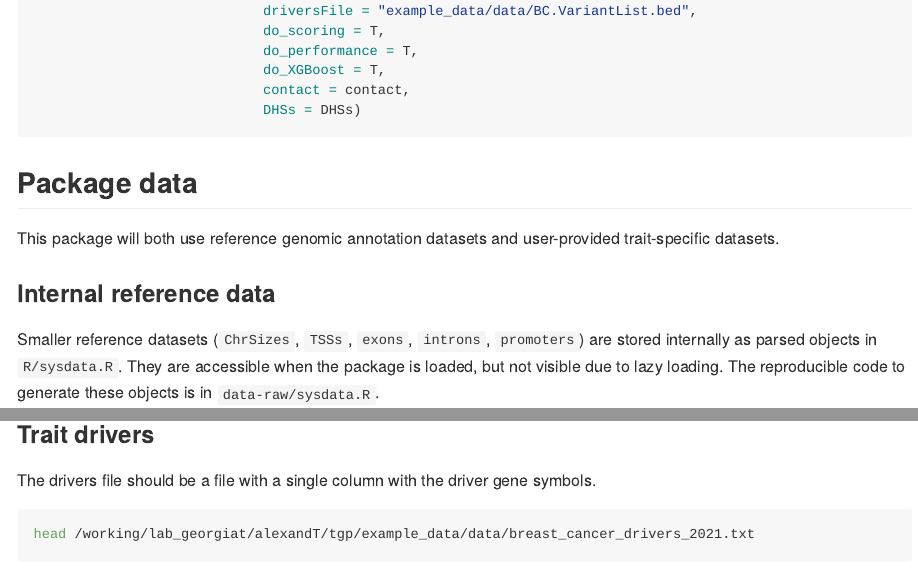
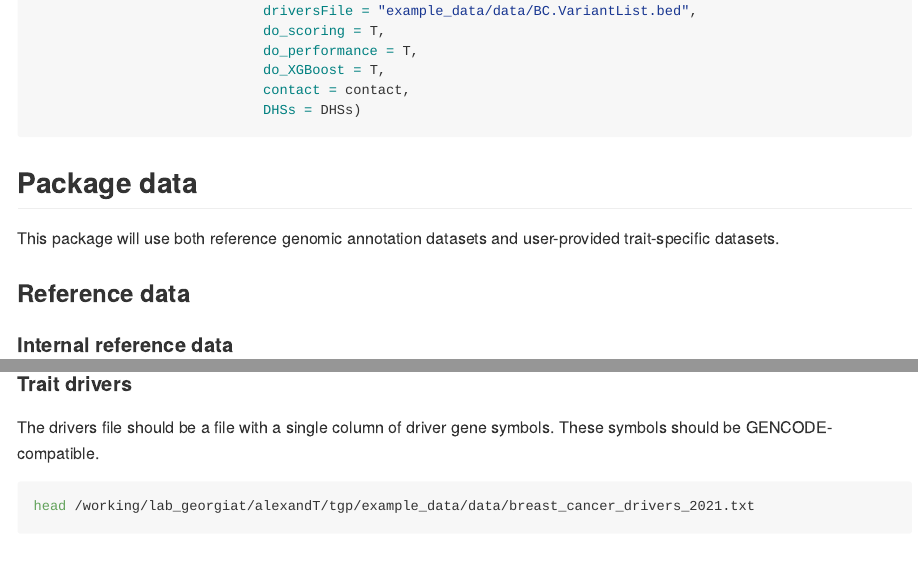
Before and after one commit to alextidd/target.gene.prediction.package, an R Markdown document (README.Rmd): the page in a window 1100 px wide, from 1870 px down, and a second part further down, joined at a grey line. Rendered offline with R 4.5, knitr and Pandoc, with nearby package versions; long lines of code are wrapped.

Commit message:
fix some paths, ammend README

````diff
--- a/R/predict_target_genes.R
+++ b/R/predict_target_genes.R
@@ -24,3 +24,6 @@
 predict_target_genes <- function(trait = NULL,
                                  tissue_of_interest = NULL,
                                  outDir = "out",
+                                 variantsFile = "/working/lab_georgiat/alexandT/tgp/example_data/data/BC.VariantList.bed",
+                                 driversFile = "/working/lab_georgiat/alexandT/tgp/example_data/data/breast_cancer_drivers_2021.txt",
+                                 referenceDir = "/working/lab_georgiat/alexandT/tgp/reference_data/data/",
--- a/README.Rmd
+++ b/README.Rmd
@@ -86,8 +86,9 @@ MAE <- predict_target_genes(trait = "BC",
 ```
 
 ## Package data
-This package will both use reference genomic annotation datasets and user-provided trait-specific datasets.
+This package will use both reference genomic annotation datasets and user-provided trait-specific datasets.
 
-### Internal reference data
+### Reference data
+#### Internal reference data
 Smaller reference datasets (`ChrSizes`, `TSSs`, `exons`, `introns`, `promoters`) are stored internally as parsed objects in `R/sysdata.R`. They are accessible when the package is loaded, but not visible due to lazy loading. The reproducible code to generate these objects is in `data-raw/sysdata.R`.
 
@@ -106,8 +107,8 @@ The variants file should be a BED file with metadata columns for the variant nam
 head /working/lab_georgiat/alexandT/tgp/example_data/data/BC.VariantList.bed
 ```
 
-### Trait drivers
-The drivers file should be a file with a single column with the driver gene symbols.
+#### Trait drivers
+The drivers file should be a file with a single column of driver gene symbols. These symbols should be GENCODE-compatible.
 ```{bash driversFile structure, eval = T}
 head /working/lab_georgiat/alexandT/tgp/example_data/data/breast_cancer_drivers_2021.txt
 ```
````
Also changed, not shown: data-raw/sysdata.R (+1 -1 lines), README.md, R/predict_target_genes.R (8 more changed lines), README.Rmd (6 more changed lines).
